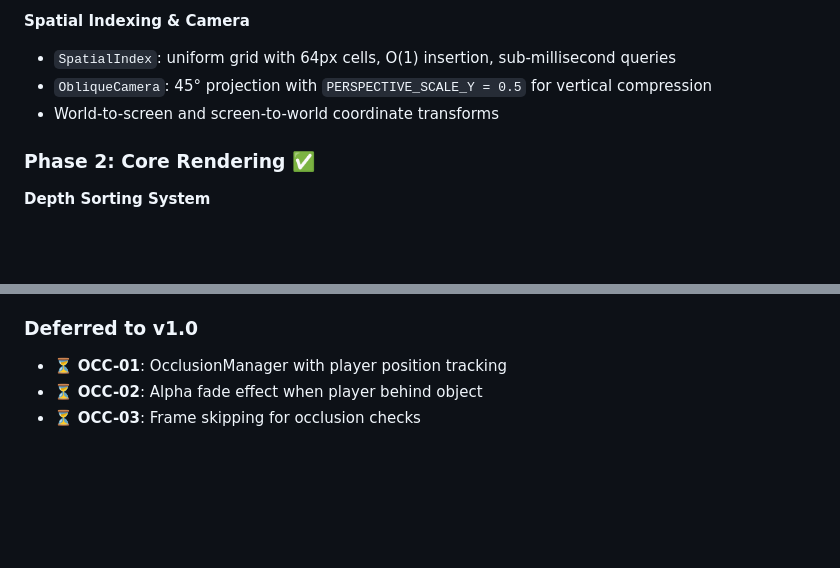
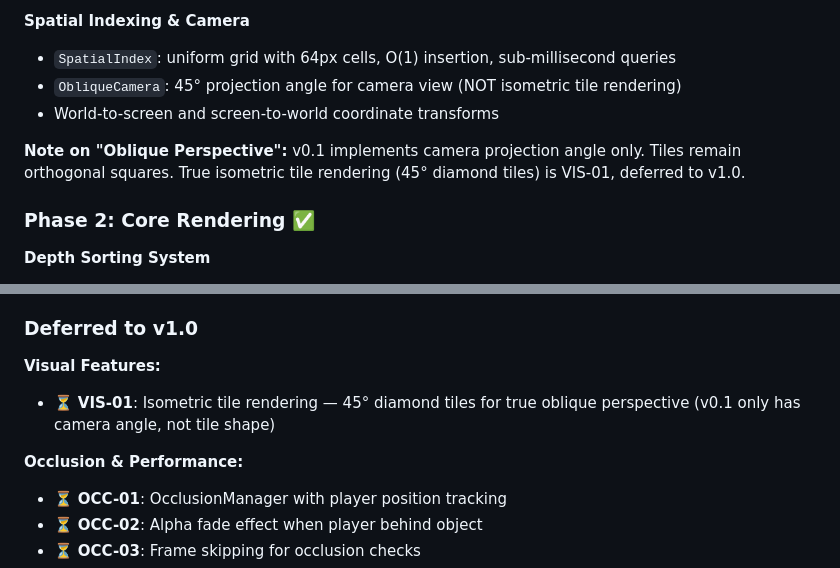
Before and after one commit to EwigMidori/gamedemo, a Markdown page: .planning/milestones/v0.1-ROADMAP.md, 2 parts joined by grey strips. GitHub-like rendering; blank space fills up the shorter version.

```diff
--- a/.planning/milestones/v0.1-ROADMAP.md
+++ b/.planning/milestones/v0.1-ROADMAP.md
@@ -30,8 +30,10 @@ Established pseudo-3D visual foundation with type-safe coordinate systems, heigh
 
 **Spatial Indexing & Camera**
 - `SpatialIndex`: uniform grid with 64px cells, O(1) insertion, sub-millisecond queries
-- `ObliqueCamera`: 45° projection with `PERSPECTIVE_SCALE_Y = 0.5` for vertical compression
+- `ObliqueCamera`: 45° projection angle for camera view (NOT isometric tile rendering)
 - World-to-screen and screen-to-world coordinate transforms
+
+**Note on "Oblique Perspective":** v0.1 implements camera projection angle only. Tiles remain orthogonal squares. True isometric tile rendering (45° diamond tiles) is VIS-01, deferred to v1.0.
 
 ### Phase 2: Core Rendering ✅
 
@@ -88,6 +90,10 @@ Established pseudo-3D visual foundation with type-safe coordinate systems, heigh
 
 ### Deferred to v1.0
 
+**Visual Features:**
+- ⏳ **VIS-01**: Isometric tile rendering — 45° diamond tiles for true oblique perspective (v0.1 only has camera angle, not tile shape)
+
+**Occlusion & Performance:**
 - ⏳ **OCC-01**: OcclusionManager with player position tracking
 - ⏳ **OCC-02**: Alpha fade effect when player behind object
 - ⏳ **OCC-03**: Frame skipping for occlusion checks
```
Also changed, not shown: .planning/PROJECT.md (+5 -1 lines).
